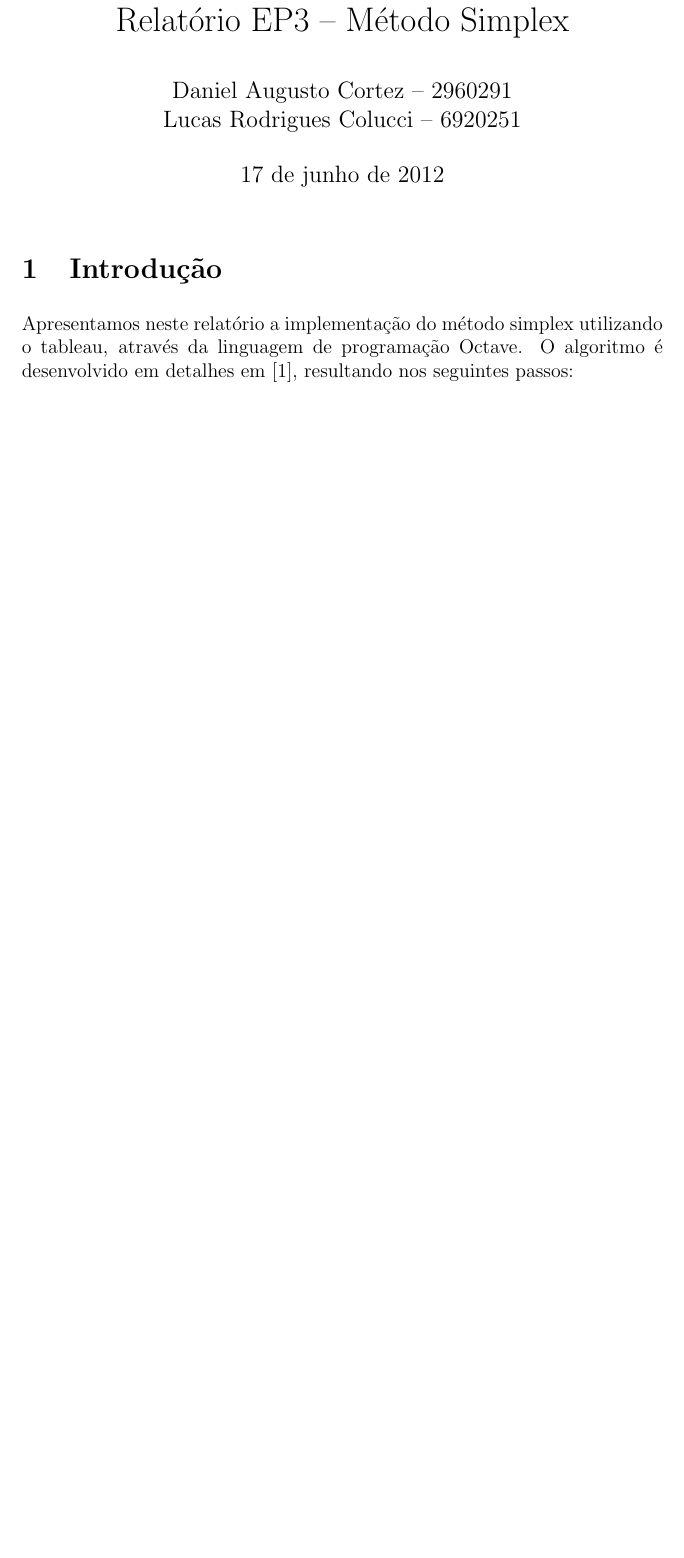
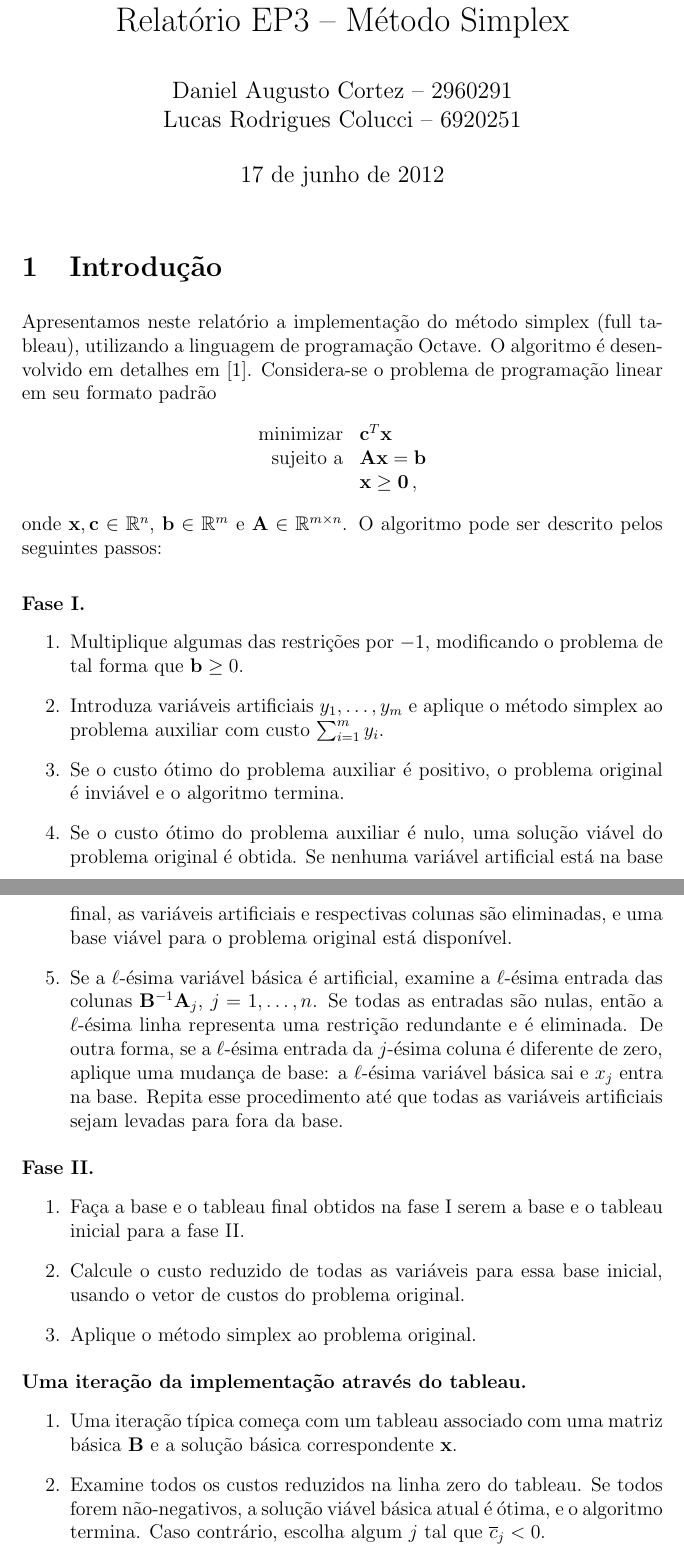
Before and after one commit to dacortez/proglin, a LaTeX document (relatorio.tex): part of the page before the commit and two parts of pages 1 and 2 of 3 after it, the two joined at a grey line, cut so that both start at the same text, the shorter picture padded with empty space. Compiled offline with pdfLaTeX.

Commit message:
Introdução do relatório completa

```diff
--- a/relatorio.tex
+++ b/relatorio.tex
@@ -80,9 +80,59 @@
 \section{Introdução}
 \label{sec:introducao}
 
-Apresentamos neste relatório a implementação do método simplex utilizando o tableau, através da
-linguagem de programação Octave. O algoritmo é desenvolvido em detalhes em~\cite{bertsimas},
-resultando nos seguintes passos:
+Apresentamos neste relatório a implementação do método simplex (full tableau), utilizando a
+linguagem de programação Octave. O algoritmo é desenvolvido em detalhes em~\cite{bertsimas}.
+Considera-se o problema de programação linear em seu formato padrão
+%
+\begin{equation*}
+	\begin{array}{rl}
+		\text{minimizar} & \vet{c}^T \vet{x} \\
+		\text{sujeito a} & \vet{A} \vet{x} = \vet{b} \\\
+		                 & \vet{x} \geq \vet{0} \, ,
+	 \end{array}
+\end{equation*}
+%
+onde $\vet{x}, \vet{c} \in \R^n$, $\vet{b} \in \R^m$ e $\vet{A} \in \R^{m \times n}$.
+O algoritmo pode ser descrito pelos seguintes passos:
 
-\begin{verbatim}
-\end{verbatim}
+\vspace{0.5cm}
+
+\noindent {\bf Fase I.}
+\vspace{-0.2cm}
+\begin{enumerate}
+	\item Multiplique algumas das restrições por $-1$, modificando o problema de tal forma que
+	$\vet{b} \geq 0$.
+	\item Introduza variáveis artificiais $y_1, \ldots, y_m$ e aplique o método simplex ao problema
+	auxiliar com custo $\sum_{i=1}^{m}y_i$.
+	\item Se o custo ótimo do problema auxiliar é positivo, o problema original é inviável e o
+	algoritmo termina.
+	\item Se o custo ótimo do problema auxiliar é nulo, uma solução viável do problema original é
+	obtida. Se nenhuma variável artificial está na base final, as variáveis artificiais e respectivas
+	colunas são eliminadas, e uma base viável para o problema original está disponível.
+	\item Se a $\ell$-ésima variável básica é artificial, examine a $\ell$-ésima entrada das
+	colunas $\vet{B}^{-1}\vet{A}_j$, $j = 1, \ldots, n$. Se todas as entradas são nulas, então a
+	$\ell$-ésima linha representa uma restrição redundante e é eliminada. De outra forma, se a
+	$\ell$-ésima entrada da $j$-ésima coluna é diferente de zero, aplique uma mudança de base:
+	a $\ell$-ésima variável básica sai e $x_j$ entra na base. Repita esse procedimento até que todas
+	as variáveis artificiais sejam levadas para fora da base.
+\end{enumerate}
+
+\noindent {\bf Fase II.}
+\vspace{-0.2cm}
+\begin{enumerate}
+	\item Faça a base e o tableau final obtidos na fase I serem a base e o tableau inicial para a
+	fase~II.
+	\item Calcule o custo reduzido de todas as variáveis para essa base inicial, usando o vetor de
+	custos do problema original.
+	\item Aplique o método simplex ao problema original.
+\end{enumerate}
+
+\noindent {\bf Uma iteração da implementação através do tableau.}
+\vspace{-0.2cm}
+\begin{enumerate}
+	\item Uma iteração típica começa com um tableau associado com uma matriz básica $\vet{B}$ e a
+	solução básica correspondente $\vet{x}$.
+	\item Examine todos os custos reduzidos na linha zero do tableau. Se todos forem não-negativos,
+	a solução viável básica atual é ótima, e o algoritmo termina. Caso contrário, escolha algum $j$
+	tal que $\overline{c}_j < 0$.
+	\item Considere o vetor $\vet{u} = \vet{B}^{-1}\vet{A}_j$, que é a $j$-ésima coluna (a coluna
```
Also changed, not shown: relatorio.pdf, relatorio.tex (11 more changed lines), 2 other files.
